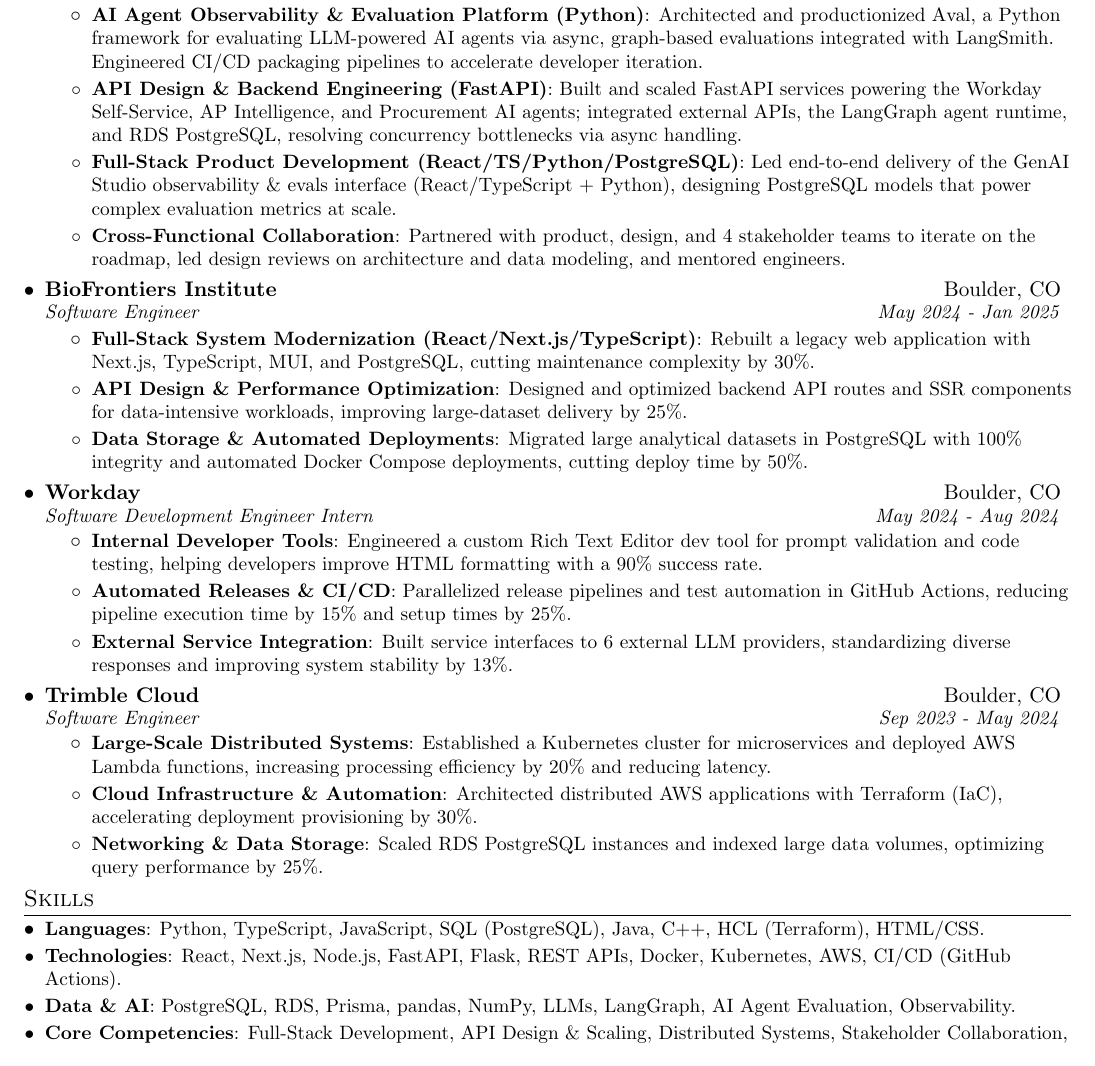
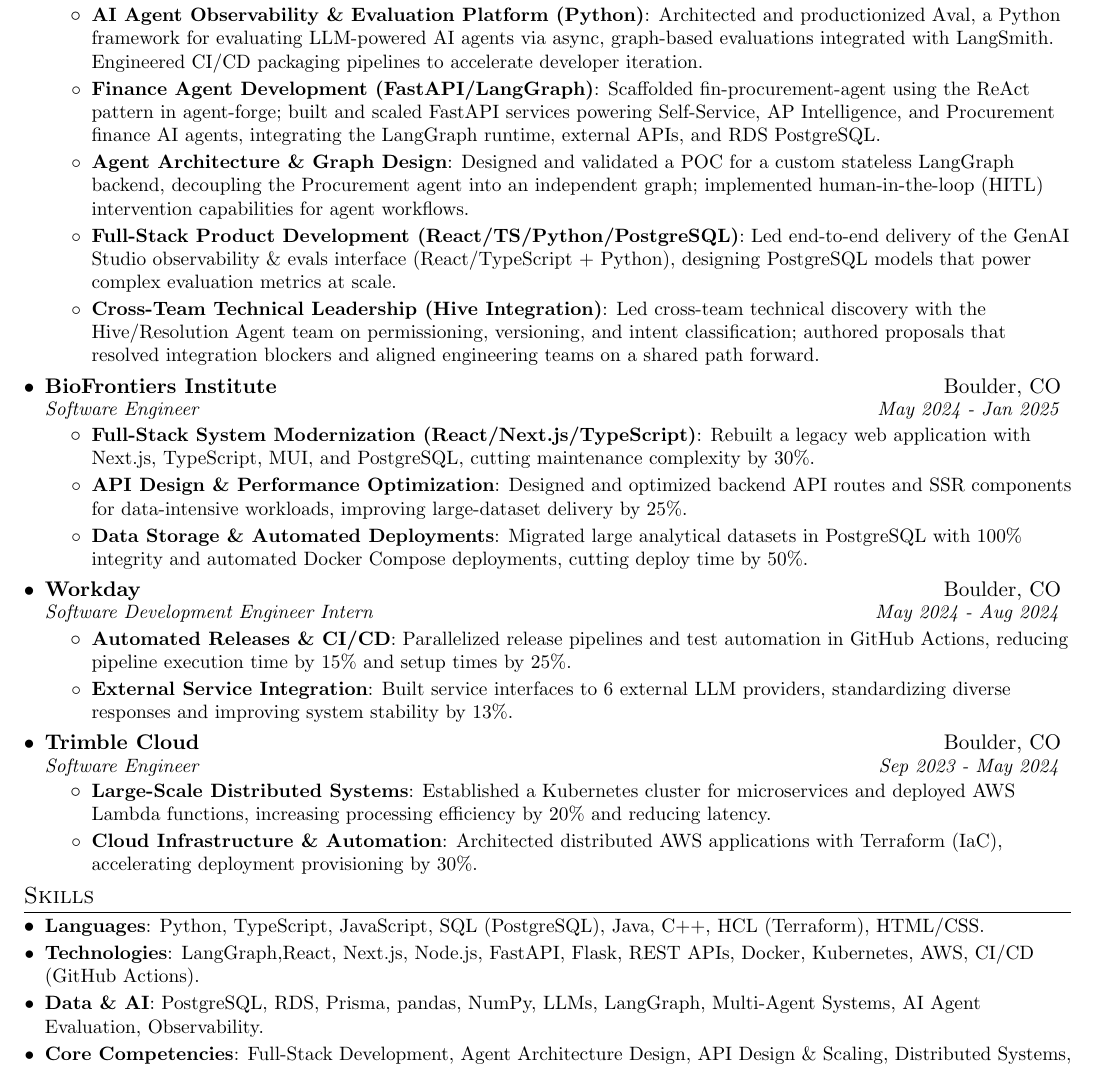
Before and after one commit to rahulshamkuwar/Resume, a LaTeX document (Rahul_Shamkuwar.tex): part of the page, cut so that both start at the same text. Compiled offline with pdfLaTeX.

Commit message:
Rewrite Workday bullets, backfill changelog, fix release notes scope
Replace generic API/collaboration bullets with concrete PROC-backed
finance-agent achievements (fin-procurement-agent, LangGraph graph
POC, Hive integration), trimming lower-relevance bullets elsewhere to
keep the resume to one page.

Reconstruct CHANGELOG.md with every past version's entries instead of
just the last two, and fix the AutoRelease workflow so it publishes
only the current tag's changelog section instead of the entire file
as release notes.

```diff
--- a/Rahul_Shamkuwar.tex
+++ b/Rahul_Shamkuwar.tex
@@ -114,12 +118,14 @@
 \resumeItemListStart
 \resumeItem{AI Agent Observability \& Evaluation Platform (Python)}
 {Architected and productionized Aval, a Python framework for evaluating LLM-powered AI agents via async, graph-based evaluations integrated with LangSmith. Engineered CI/CD packaging pipelines to accelerate developer iteration.}
-\resumeItem{API Design \& Backend Engineering (FastAPI)}
-{Built and scaled FastAPI services powering the Workday Self-Service, AP Intelligence, and Procurement AI agents; integrated external APIs, the LangGraph agent runtime, and RDS PostgreSQL, resolving concurrency bottlenecks via async handling.}
+\resumeItem{Finance Agent Development (FastAPI/LangGraph)}
+{Scaffolded fin-procurement-agent using the ReAct pattern in agent-forge; built and scaled FastAPI services powering Self-Service, AP Intelligence, and Procurement finance AI agents, integrating the LangGraph runtime, external APIs, and RDS PostgreSQL.}
+\resumeItem{Agent Architecture \& Graph Design}
+{Designed and validated a POC for a custom stateless LangGraph backend, decoupling the Procurement agent into an independent graph; implemented human-in-the-loop (HITL) intervention capabilities for agent workflows.}
 \resumeItem{Full-Stack Product Development (React/TS/Python/PostgreSQL)}
 {Led end-to-end delivery of the GenAI Studio observability \& evals interface (React/TypeScript + Python), designing PostgreSQL models that power complex evaluation metrics at scale.}
-\resumeItem{Cross-Functional Collaboration}
-{Partnered with product, design, and 4 stakeholder teams to iterate on the roadmap, led design reviews on architecture and data modeling, and mentored engineers.}
+\resumeItem{Cross-Team Technical Leadership (Hive Integration)}
+{Led cross-team technical discovery with the Hive/Resolution Agent team on permissioning, versioning, and intent classification; authored proposals that resolved integration blockers and aligned engineering teams on a shared path forward.}
 \resumeItemListEnd
 
 \resumeSubheading
@@ -138,8 +144,6 @@
 {Workday}{Boulder, CO}
 {Software Development Engineer Intern}{May 2024 - Aug 2024}
 \resumeItemListStart
-\resumeItem{Internal Developer Tools}
-{Engineered a custom Rich Text Editor dev tool for prompt validation and code testing, helping developers improve HTML formatting with a 90\% success rate.}
 \resumeItem{Automated Releases \& CI/CD}
 {Parallelized release pipelines and test automation in GitHub Actions, reducing pipeline execution time by 15\% and setup times by 25\%.}
 \resumeItem{External Service Integration}
@@ -154,12 +158,9 @@
 {Established a Kubernetes cluster for microservices and deployed AWS Lambda functions, increasing processing efficiency by 20\% and reducing latency.}
 \resumeItem{Cloud Infrastructure \& Automation}
 {Architected distributed AWS applications with Terraform (IaC), accelerating deployment provisioning by 30\%.}
-\resumeItem{Networking \& Data Storage}
-{Scaled RDS PostgreSQL instances and indexed large data volumes, optimizing query performance by 25\%.}
 \resumeItemListEnd
 
 \resumeSubHeadingListEnd
-
 
 %--------PROGRAMMING SKILLS------------
 \section{Skills}
@@ -167,13 +168,12 @@
 \resumeSubItem{Languages}
 {Python, TypeScript, JavaScript, SQL (PostgreSQL), Java, C++, HCL (Terraform), HTML/CSS.}
 \resumeSubItem{Technologies}
-{React, Next.js, Node.js, FastAPI, Flask, REST APIs, Docker, Kubernetes, AWS, CI/CD (GitHub Actions).}
+{LangGraph,React, Next.js, Node.js, FastAPI, Flask, REST APIs, Docker, Kubernetes, AWS, CI/CD (GitHub Actions).}
 \resumeSubItem{Data \& AI}
-{PostgreSQL, RDS, Prisma, pandas, NumPy, LLMs, LangGraph, AI Agent Evaluation, Observability.}
+{PostgreSQL, RDS, Prisma, pandas, NumPy, LLMs, LangGraph, Multi-Agent Systems, AI Agent Evaluation, Observability.}
 \resumeSubItem{Core Competencies}
-{Full-Stack Development, API Design \& Scaling, Distributed Systems, Stakeholder Collaboration, System Design.}
+{Full-Stack Development, Agent Architecture Design, API Design \& Scaling, Distributed Systems, Cross-Team Technical Leadership, System Design.}
 \resumeSubHeadingListEnd
-
 
 %-----------EDUCATION-----------------
 \section{Education}
```
Also changed, not shown: .github/workflows/auto-release.yml (+9 -1 lines), CHANGELOG.md, Rahul_Shamkuwar.pdf, Rahul_Shamkuwar.tex (16 more changed lines), 4 other files. Lines whose indentation alone changed are shown as unchanged.
